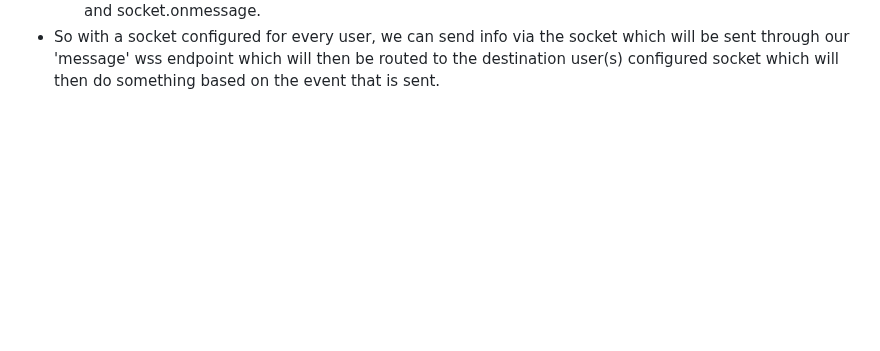
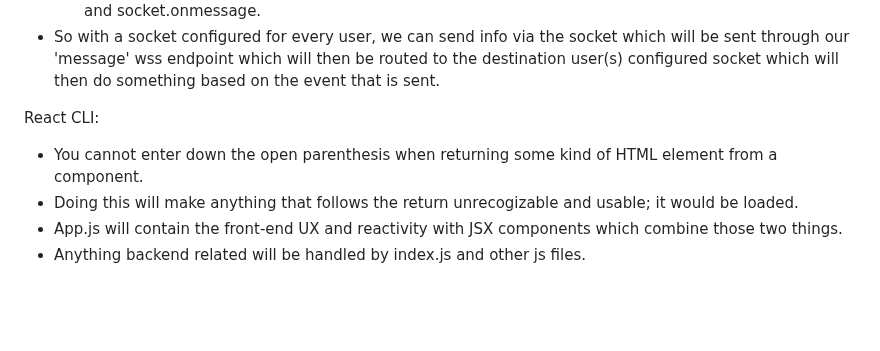
Before and after one commit to jspotten/collaborate, a Markdown page: README.md, the part around the change. Drawn GitHub-style; blank space fills up the shorter version.

Commit message:
Web Service - React CLI

```diff
--- a/README.md
+++ b/README.md
@@ -243,6 +243,13 @@ Startup - WS & MongoDB
 - Then we can use have it do certain things when it is opened, closed, and when it receives a message:
   - Those actions are defined by asigning arrow functions to the following: socket.onopen, socket.onclose, and socket.onmessage.
 - So with a socket configured for every user, we can send info via the socket which will be sent through our 'message' wss endpoint which will then be routed to the destination user(s) configured socket which will then do something based on the event that is sent.
+
+
+React CLI:
+- You cannot enter down the open parenthesis when returning some kind of HTML element from a component.
+- Doing this will make anything that follows the return unrecogizable and usable; it would be loaded.
+- App.js will contain the front-end UX and reactivity with JSX components which combine those two things.
+- Anything backend related will be handled by index.js and other js files.
 
 
 <br></br>
```
